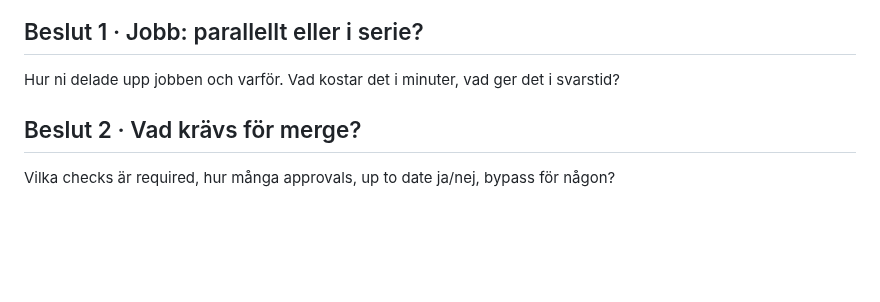
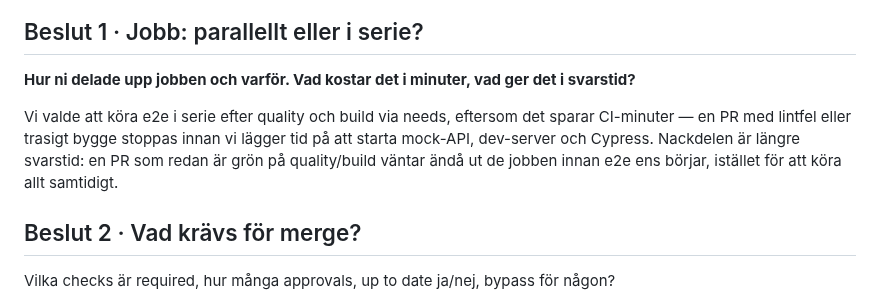
Before and after one commit to gahnejennifer/Kraftly_Watt, a Markdown page: .github/docs/pipeline.md, the part around the change. Rendered like a GitHub page; blank space fills up the shorter version.

Commit message:
E2 e jobbet (#23)
* la till cypress i YML och beslut 1

* felmeddelandet från cypress

```diff
--- a/.github/docs/pipeline.md
+++ b/.github/docs/pipeline.md
@@ -16,7 +16,9 @@ flowchart LR
 
 ## Beslut 1 · Jobb: parallellt eller i serie?
 
-Hur ni delade upp jobben och varför. Vad kostar det i minuter, vad ger det i svarstid?
+**Hur ni delade upp jobben och varför. Vad kostar det i minuter, vad ger det i svarstid?**
+
+Vi valde att köra e2e i serie efter quality och build via needs, eftersom det sparar CI-minuter — en PR med lintfel eller trasigt bygge stoppas innan vi lägger tid på att starta mock-API, dev-server och Cypress. Nackdelen är längre svarstid: en PR som redan är grön på quality/build väntar ändå ut de jobben innan e2e ens börjar, istället för att köra allt samtidigt.
 
 ## Beslut 2 · Vad krävs för merge?
 
```
Also changed, not shown: cypress/screenshots/smoke.cy.js/inloggning -- kunden kan logga in och ser sin översikt (failed).png (added), 2 other files.
